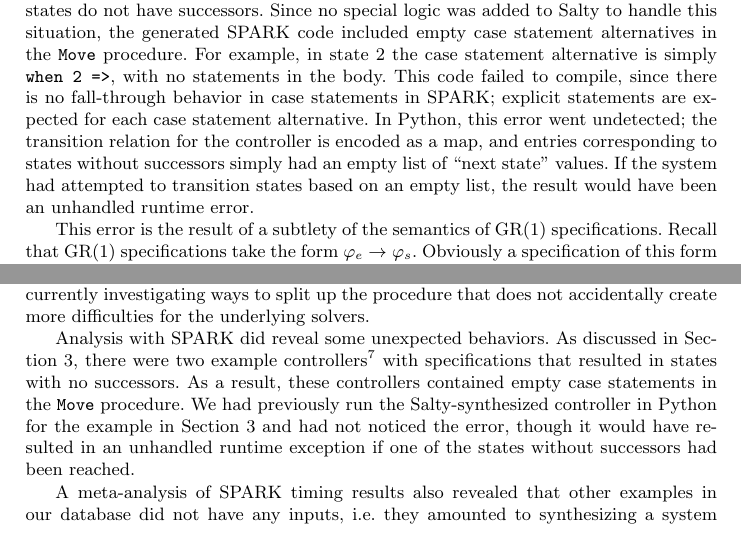
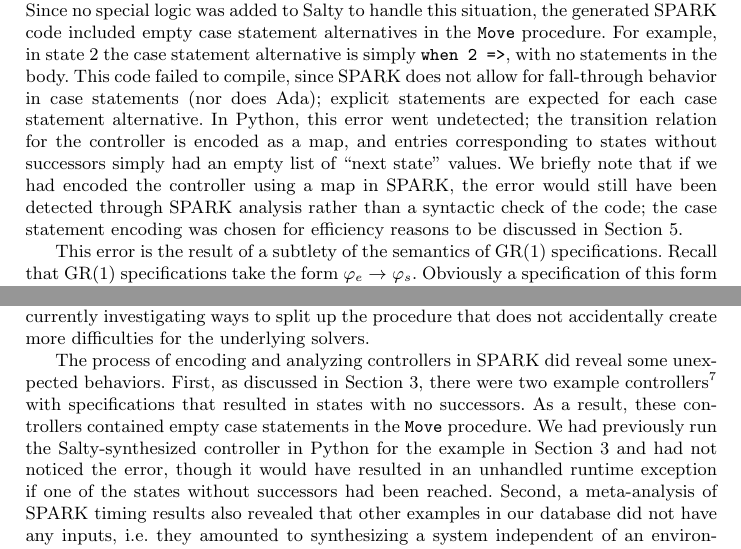
Before and after one commit to GaloisInc/salty, a LaTeX thesis (doc/2020-SEFM/paper.tex): two parts of pages 12 and 14 of 17, joined at a grey line, cut so that both start at the same text. Compiled offline with pdfLaTeX.

Commit message:
Small changes to the Salty in SPARK paper

```diff
--- a/doc/2020-SEFM/paper.tex
+++ b/doc/2020-SEFM/paper.tex
@@ -598,12 +598,14 @@ In fact, we had previously run this example with OpenAMASE, OpenUxAS, and a Pyth
 However, we did not originally notice in the Python implementation that 34 of the controller's 97 states do not have successors.
 Since no special logic was added to Salty to handle this situation, the generated SPARK code included empty case statement alternatives in the \lstinline{Move} procedure.
 For example, in state 2 the case statement alternative is simply \lstinline{when 2 =>}, with no statements in the body.
-This code failed to compile, since there is no fall-through behavior in case statements in SPARK;
+This code failed to compile, since SPARK does not allow for fall-through behavior in case statements (nor does Ada);
 explicit statements are expected for each case statement alternative.
 In Python, this error went undetected;
 the transition relation for the controller is encoded as a map, and entries corresponding to states without successors
 simply had an empty list of ``next state'' values.
-If the system had attempted to transition states based on an empty list, the result would have been an unhandled runtime error.
+We briefly note that if we had encoded the controller using a map in SPARK,
+the error would still have been detected through SPARK analysis rather than a syntactic check of the code;
+the case statement encoding was chosen for efficiency reasons to be discussed in \sectref{sec:lessonsLearned}.
 
 This error is the result of a subtlety of the semantics of GR(1) specifications.
 Recall that GR(1) specifications take the form $\varphi_e \limplies \varphi_s$.
@@ -717,14 +719,13 @@ A solution to both problems could be to split the \lstinline{Move} procedure int
 This would allow SPARK to apply modular analysis on several smaller procedures, thus enabling the proof on larger files.
 We are currently investigating ways to split up the procedure that does not accidentally create more difficulties for the underlying solvers.
 
-Analysis with SPARK did reveal some unexpected behaviors.
-As discussed in \sectref{sec:vipExample}, there were two example controllers\footnote{Salty's vip\_orig.salt and Anzu's arbiter.salt}
+The process of encoding and analyzing controllers in SPARK did reveal some unexpected behaviors.
+First, as discussed in \sectref{sec:vipExample}, there were two example controllers\footnote{Salty's vip\_orig.salt and Anzu's arbiter.salt}
 with specifications that resulted in states with no successors.
 As a result, these controllers contained empty case statements in the \lstinline{Move} procedure.
 We had previously run the Salty-synthesized controller in Python for the example in \sectref{sec:vipExample} and had not noticed the error,
 though it would have resulted in an unhandled runtime exception if one of the states without successors had been reached.
-
-A meta-analysis of SPARK timing results also revealed that other examples in our database did not have any inputs,
+Second, a meta-analysis of SPARK timing results also revealed that other examples in our database did not have any inputs,
 i.e. they amounted to synthesizing a system independent of an environment.
 In those cases, we had specifications for a non-existent environment that were vacuous,
 and this was causing SPARK to take an abnormally long amount of time to verify these controllers, given their relatively small size.
```
Also changed, not shown: doc/2020-SEFM/paper.tex (6 more changed lines).
